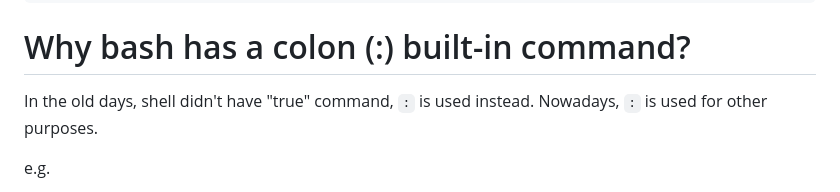
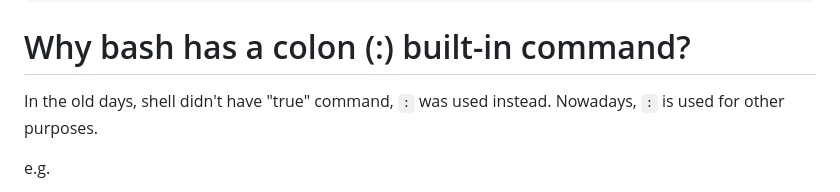
Before and after one commit to smstong/smstong.github.io, a Markdown page: md/bash-faq.md, the part around the change. Drawn GitHub-style.

Commit message:
Fix typo.

````diff
--- a/md/bash-faq.md
+++ b/md/bash-faq.md
@@ -139,7 +139,7 @@ export MSYS_NO_PATHCONV=1
 ```
 
 # Why bash has a colon (:) built-in command?
-In the old days, shell didn't have "true" command, ```:``` is used instead.
+In the old days, shell didn't have "true" command, ```:``` was used instead.
 Nowadays, ```:``` is used for other purposes.
 
 e.g.
````
